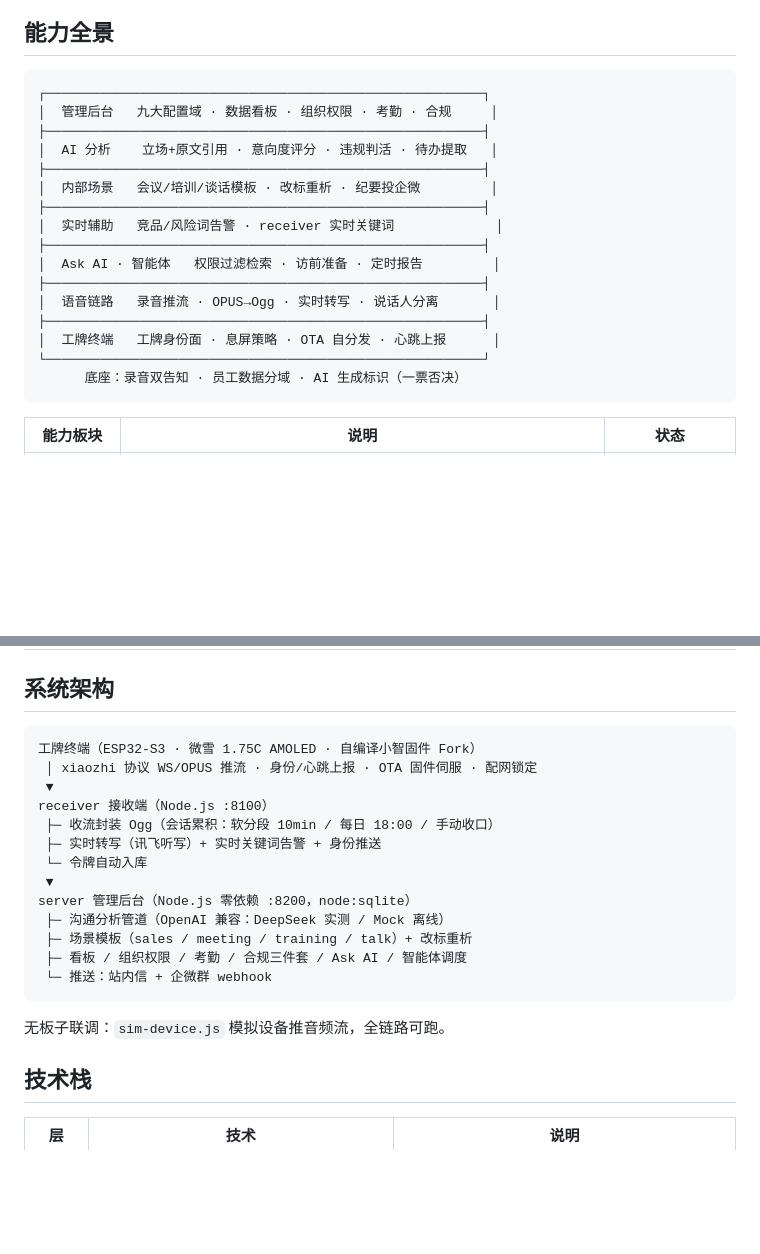
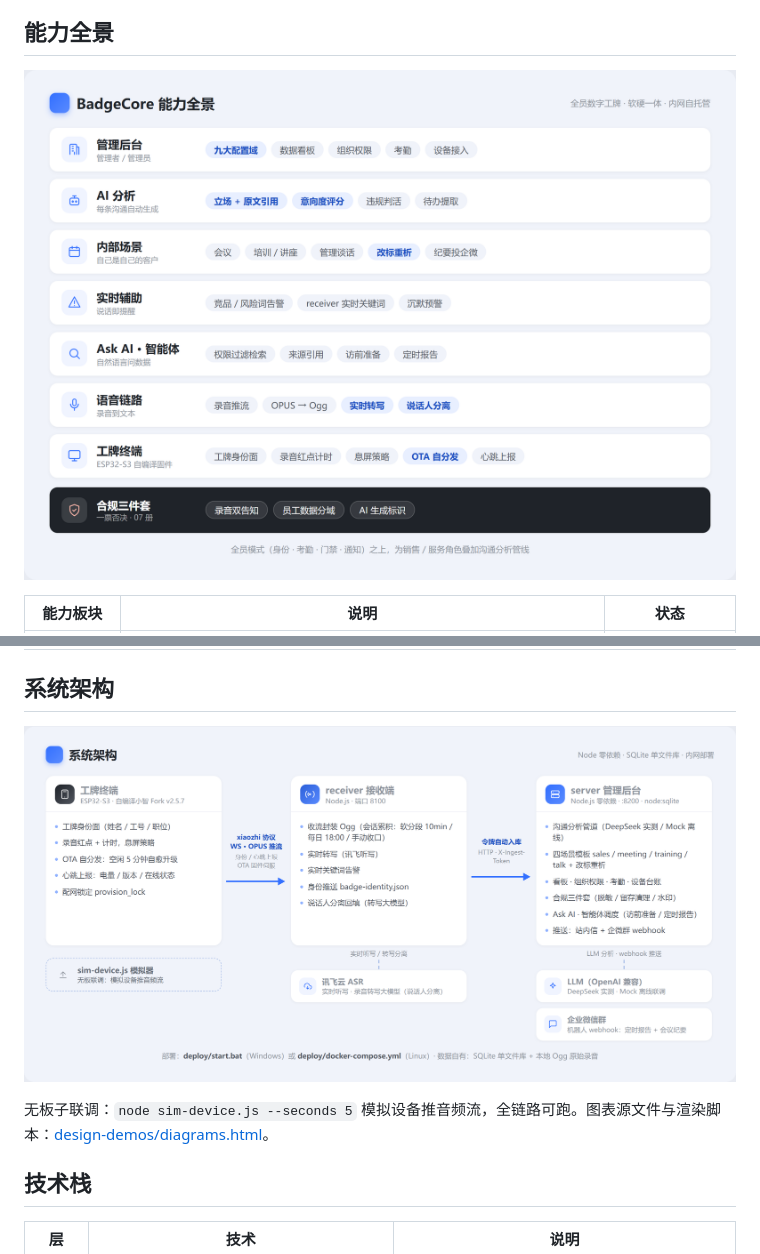
Before and after one commit to bty1987/BadgeCore, a Markdown page: README.md, 2 parts joined by grey strips. GitHub-like rendering; pictures changed too: docs/images/architecture.png (added), docs/images/capability-map.png (added); blank space fills up the shorter version.

Commit message:
README 能力全景与系统架构转图片：v3 设计语言绘制（七层能力卡+墨色合规底座 / 三段主流程+云侧虚线+模拟器），源文件 diagrams.html + 渲染脚本入仓，图表移 docs/images/

````diff
--- a/README.md
+++ b/README.md
@@ -55,24 +55,7 @@ BadgeCore 是一套**跑在自己内网**的员工数字工牌系统：对全员
 
 ## 能力全景
 
-```text
-┌────────────────────────────────────────────────────────┐
-│  管理后台   九大配置域 · 数据看板 · 组织权限 · 考勤 · 合规     │
-├────────────────────────────────────────────────────────┤
-│  AI 分析    立场+原文引用 · 意向度评分 · 违规判活 · 待办提取   │
-├────────────────────────────────────────────────────────┤
-│  内部场景   会议/培训/谈话模板 · 改标重析 · 纪要投企微         │
-├────────────────────────────────────────────────────────┤
-│  实时辅助   竞品/风险词告警 · receiver 实时关键词             │
-├────────────────────────────────────────────────────────┤
-│  Ask AI · 智能体   权限过滤检索 · 访前准备 · 定时报告         │
-├────────────────────────────────────────────────────────┤
-│  语音链路   录音推流 · OPUS→Ogg · 实时转写 · 说话人分离       │
-├────────────────────────────────────────────────────────┤
-│  工牌终端   工牌身份面 · 息屏策略 · OTA 自分发 · 心跳上报      │
-└────────────────────────────────────────────────────────┘
-      底座：录音双告知 · 员工数据分域 · AI 生成标识（一票否决）
-```
+![BadgeCore 能力全景](docs/images/capability-map.png)
 
 | 能力板块 | 说明 | 状态 |
 |---|---|---|
@@ -105,23 +88,9 @@ BadgeCore 是一套**跑在自己内网**的员工数字工牌系统：对全员
 
 ## 系统架构
 
-```text
-工牌终端（ESP32-S3 · 微雪 1.75C AMOLED · 自编译小智固件 Fork）
- │ xiaozhi 协议 WS/OPUS 推流 · 身份/心跳上报 · OTA 固件伺服 · 配网锁定
- ▼
-receiver 接收端（Node.js :8100）
- ├─ 收流封装 Ogg（会话累积：软分段 10min / 每日 18:00 / 手动收口）
- ├─ 实时转写（讯飞听写）+ 实时关键词告警 + 身份推送
- └─ 令牌自动入库
- ▼
-server 管理后台（Node.js 零依赖 :8200，node:sqlite）
- ├─ 沟通分析管道（OpenAI 兼容：DeepSeek 实测 / Mock 离线）
- ├─ 场景模板（sales / meeting / training / talk）+ 改标重析
- ├─ 看板 / 组织权限 / 考勤 / 合规三件套 / Ask AI / 智能体调度
- └─ 推送：站内信 + 企微群 webhook
-```
+![BadgeCore 系统架构](docs/images/architecture.png)
 
-无板子联调：`sim-device.js` 模拟设备推音频流，全链路可跑。
+无板子联调：`node sim-device.js --seconds 5` 模拟设备推音频流，全链路可跑。图表源文件与渲染脚本：[design-demos/diagrams.html](design-demos/diagrams.html)。
 
 ## 技术栈
 
````
Also changed, not shown: 2 other files.
